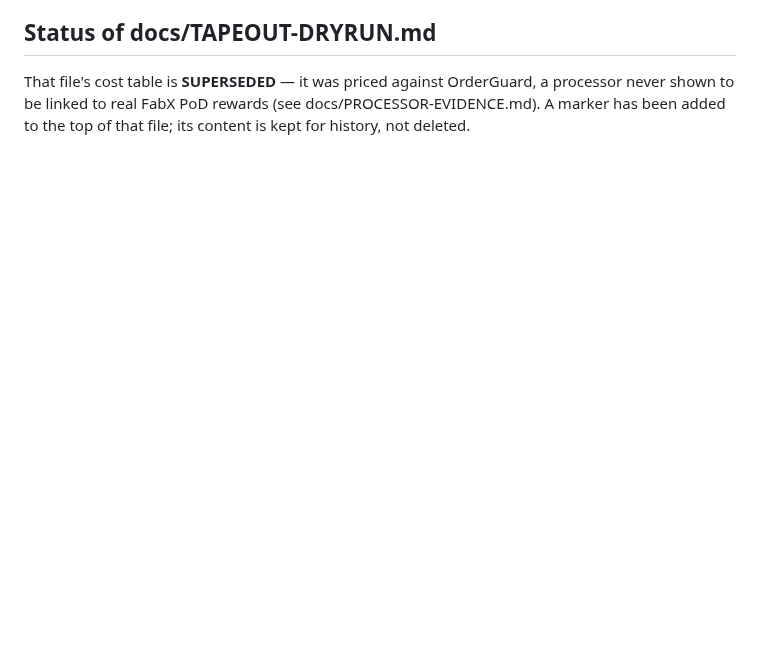
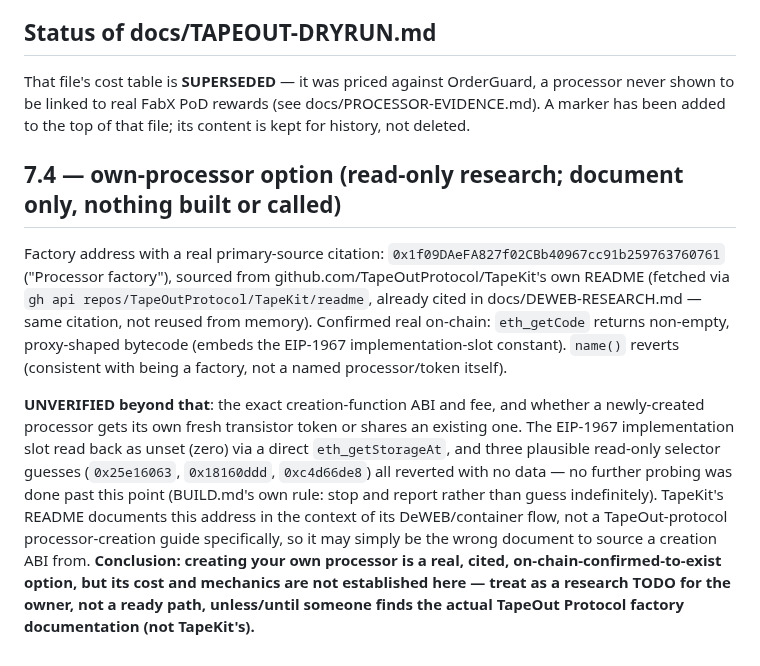
Before and after one commit to davieslennox0/tapeout-forge, a Markdown page: docs/COSTS.md, the part around the change. Rendered like a GitHub page; blank space fills up the shorter version.

Commit message:
7.4: own-processor Factory research (address cited+confirmed real, creation ABI/fee UNVERIFIED)

```diff
--- a/docs/COSTS.md
+++ b/docs/COSTS.md
@@ -152,3 +152,24 @@ and BUILD.md forbids reporting a guessed number as fact.
 That file's cost table is **SUPERSEDED** — it was priced against OrderGuard, a processor never
 shown to be linked to real FabX PoD rewards (see docs/PROCESSOR-EVIDENCE.md). A marker has been
 added to the top of that file; its content is kept for history, not deleted.
+
+## 7.4 — own-processor option (read-only research; document only, nothing built or called)
+
+Factory address with a real primary-source citation: `0x1f09DAeFA827f02CBb40967cc91b259763760761`
+("Processor factory"), sourced from github.com/TapeOutProtocol/TapeKit's own README (fetched via
+`gh api repos/TapeOutProtocol/TapeKit/readme`, already cited in docs/DEWEB-RESEARCH.md — same
+citation, not reused from memory). Confirmed real on-chain: `eth_getCode` returns non-empty,
+proxy-shaped bytecode (embeds the EIP-1967 implementation-slot constant). `name()` reverts
+(consistent with being a factory, not a named processor/token itself).
+
+**UNVERIFIED beyond that**: the exact creation-function ABI and fee, and whether a newly-created
+processor gets its own fresh transistor token or shares an existing one. The EIP-1967
+implementation slot read back as unset (zero) via a direct `eth_getStorageAt`, and three plausible
+read-only selector guesses (`0x25e16063`, `0x18160ddd`, `0xc4d66de8`) all reverted with no data —
+no further probing was done past this point (BUILD.md's own rule: stop and report rather than
+guess indefinitely). TapeKit's README documents this address in the context of its DeWEB/container
+flow, not a TapeOut-protocol processor-creation guide specifically, so it may simply be the wrong
+document to source a creation ABI from. **Conclusion: creating your own processor is a real,
+cited, on-chain-confirmed-to-exist option, but its cost and mechanics are not established here —
+treat as a research TODO for the owner, not a ready path, unless/until someone finds the actual
+TapeOut Protocol factory documentation (not TapeKit's).**
```
Also changed, not shown: docs/NEW.md (+2 -0 lines).
